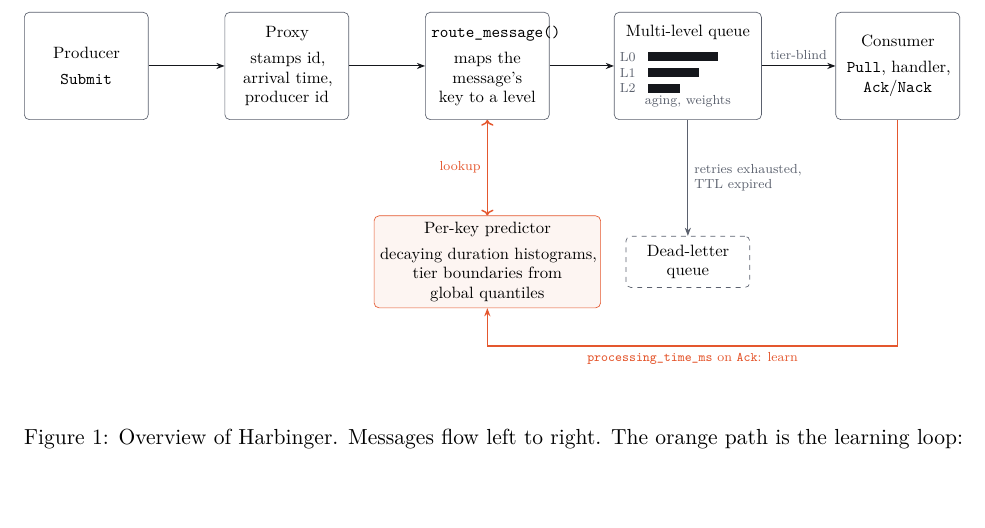
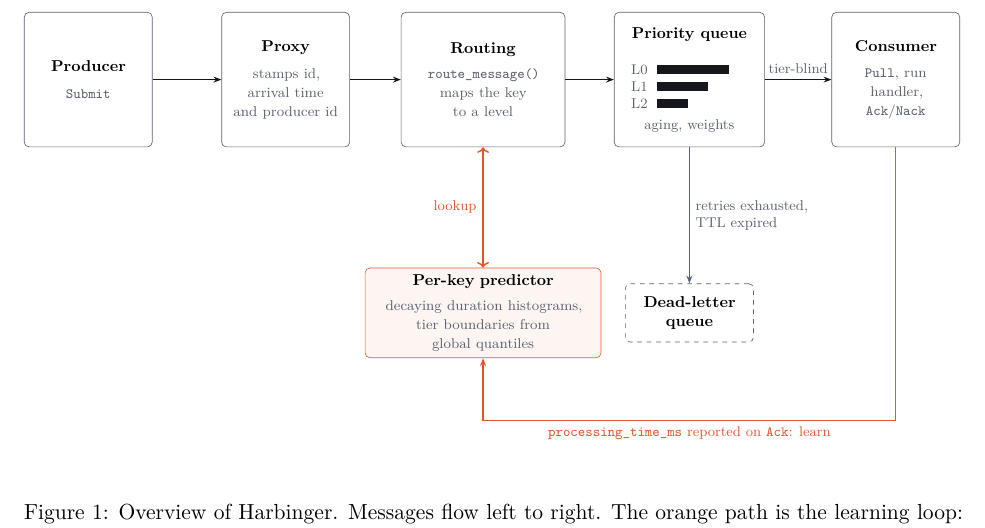
Before and after one commit to divyanshusingh2903/predictive-multi-level-message-queue, a LaTeX paper (paper/main.tex, which reads paper/figures/architecture.tex): part of page 5 of 15, cut so that both start at the same text, the shorter picture padded with empty space. Compiled offline with pdfLaTeX.

Commit message:
paper: fix diagram overflow in routing box and queue contents (#27)

```diff
--- a/paper/figures/architecture.tex
+++ b/paper/figures/architecture.tex
@@ -1,35 +1,37 @@
+\providecommand{\subtext}[1]{{\footnotesize\color{hbslate}#1}}
 \resizebox{\textwidth}{!}{%
 \begin{tikzpicture}[
     font=\small,
-    box/.style={draw=hbslate, rounded corners=3pt, minimum height=2.3cm, text width=2.4cm, align=center, fill=white},
+    box/.style={draw=hbslate, rounded corners=3pt, minimum height=3.0cm, text width=2.5cm, align=center, fill=white, inner sep=5pt},
     flow/.style={-{Stealth[length=5pt]}, color=hbink, line width=0.6pt},
     fb/.style={-{Stealth[length=5pt]}, color=hbsignal, line width=0.9pt},
+    subtext/.style={font=\footnotesize, text=hbslate},
     lvl/.style={fill=hbink, minimum height=0.2cm, inner sep=0pt, anchor=west}
   ]
-  \node[box] (prod)  at (0,0)     {Producer\\[4pt]\texttt{Submit}};
-  \node[box] (proxy) at (4.3,0)   {Proxy\\[4pt]stamps id, arrival time, producer id};
-  \node[box] (route) at (8.6,0)   {\texttt{route\_message()}\\[4pt]maps the message's key to a level};
-  \node[box, text width=2.9cm] (queue) at (12.9,0)  {};
-  \node[box] (cons)  at (17.4,0)  {Consumer\\[4pt]\texttt{Pull}, handler, \texttt{Ack}/\texttt{Nack}};
+  \node[box] (prod)  at (0,0)    {\textbf{Producer}\\[5pt]\subtext{\texttt{Submit}}};
+  \node[box] (proxy) at (4.4,0)  {\textbf{Proxy}\\[5pt]\subtext{stamps id, arrival time and producer id}};
+  \node[box, text width=3.3cm] (route) at (8.8,0)  {\textbf{Routing}\\[5pt]\subtext{\texttt{route\_message()}\\maps the key to a level}};
+  \node[box, text width=3.0cm] (queue) at (13.4,0) {};
+  \node[box] (cons)  at (18.0,0) {\textbf{Consumer}\\[5pt]\subtext{\texttt{Pull}, run handler, \texttt{Ack}/\texttt{Nack}}};
 
-  % queue contents: title, three level bars, footer
-  \node[anchor=north] at ([yshift=-0.14cm]queue.north) {Multi-level queue};
-  \foreach \i/\w/\l in {0/1.5/L0, 1/1.1/L1, 2/0.7/L2} {
-    \node[font=\scriptsize, text=hbslate, anchor=east] at ([xshift=0.6cm, yshift=0.2cm-\i*0.34cm]queue.west) {\l};
-    \node[lvl, minimum width=\w cm] at ([xshift=0.72cm, yshift=0.2cm-\i*0.34cm]queue.west) {};
+  % queue contents: title, three level bars centred in the box, footer
+  \node[anchor=north] at ([yshift=-0.2cm]queue.north) {\textbf{Priority queue}};
+  \foreach \i/\w/\l in {0/1.6/L0, 1/1.15/L1, 2/0.7/L2} {
+    \node[subtext, anchor=west] at ([xshift=0.25cm, yshift=0.22cm-\i*0.38cm]queue.west) {\l};
+    \node[lvl, minimum width=\w cm] at ([xshift=0.95cm, yshift=0.22cm-\i*0.38cm]queue.west) {};
   }
-  \node[anchor=south, text=hbslate, font=\scriptsize] at ([yshift=0.14cm]queue.south) {aging, weights};
+  \node[subtext, anchor=south] at ([yshift=0.2cm]queue.south) {aging, weights};
 
   \draw[flow] (prod) -- (proxy);
   \draw[flow] (proxy) -- (route);
   \draw[flow] (route) -- (queue);
-  \draw[flow] (queue) -- node[above, font=\scriptsize, text=hbslate] {tier-blind} (cons);
+  \draw[flow] (queue) -- node[above, subtext] {tier-blind} (cons);
 
   % predictor, dead-letter queue, learning loop
-  \node[draw=hbsignal, rounded corners=3pt, fill=hbsignal!6, minimum height=1.8cm, text width=4.6cm, align=center] (pred) at (8.6,-4.2)
-    {Per-key predictor\\[4pt]decaying duration histograms,\\tier boundaries from\\global quantiles};
-  \node[draw=hbslate, dashed, rounded corners=3pt, minimum height=1.1cm, text width=2.4cm, align=center] (dlq) at (12.9,-4.2) {Dead-letter queue};
-  \draw[fb, <->] (route.south) -- node[left, font=\scriptsize, text=hbsignal] {lookup} (route.south |- pred.north);
-  \draw[flow, color=hbslate] (queue.south) -- node[right, font=\scriptsize, text=hbslate, align=left] {retries exhausted,\\TTL expired} (dlq.north);
-  \draw[fb] (cons.south) -- (17.4,-6.0) -- node[below, font=\scriptsize, text=hbsignal] {\texttt{processing\_time\_ms} on \texttt{Ack}: learn} (8.6,-6.0) -- (pred.south);
+  \node[draw=hbsignal, rounded corners=3pt, fill=hbsignal!6, minimum height=2.0cm, text width=5.0cm, align=center] (pred) at (8.8,-5.2)
+    {\textbf{Per-key predictor}\\[5pt]\subtext{decaying duration histograms,\\tier boundaries from global quantiles}};
+  \node[draw=hbslate, dashed, rounded corners=3pt, minimum height=1.3cm, text width=2.6cm, align=center] (dlq) at (13.4,-5.2) {\textbf{Dead-letter queue}};
+  \draw[fb, <->] (route.south) -- node[left, subtext, text=hbsignal] {lookup} (route.south |- pred.north);
+  \draw[flow, color=hbslate] (queue.south) -- node[right, subtext, align=left] {retries exhausted,\\TTL expired} (dlq.north);
+  \draw[fb] (cons.south) -- (18.0,-7.6) -- node[below, subtext, text=hbsignal] {\texttt{processing\_time\_ms} reported on \texttt{Ack}: learn} (8.8,-7.6) -- (pred.south);
 \end{tikzpicture}}
```
